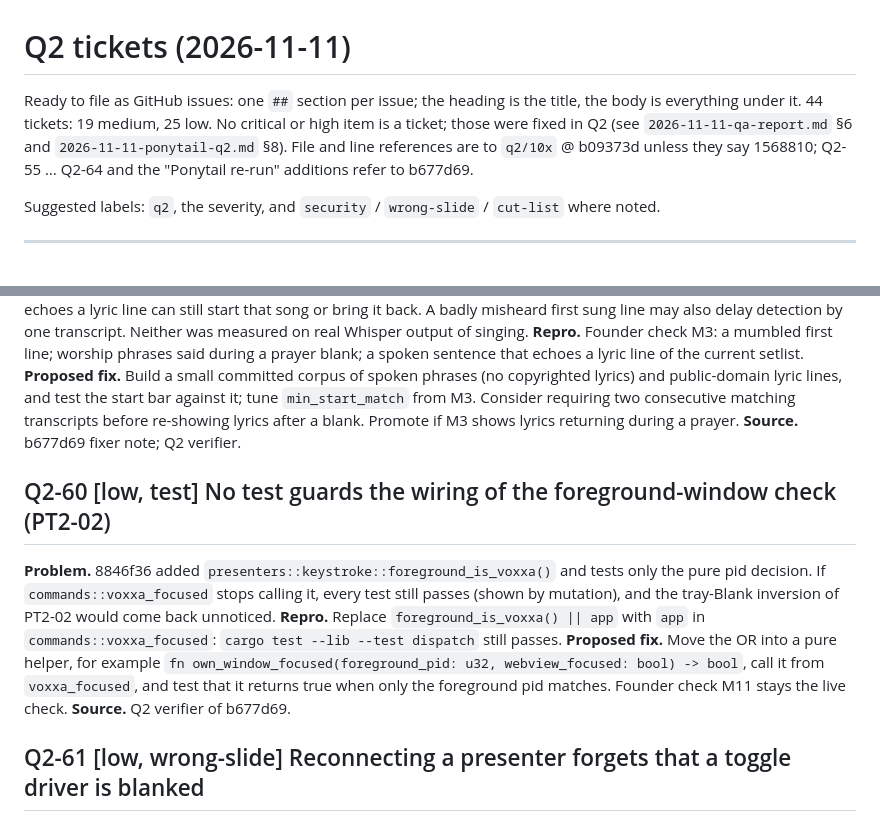
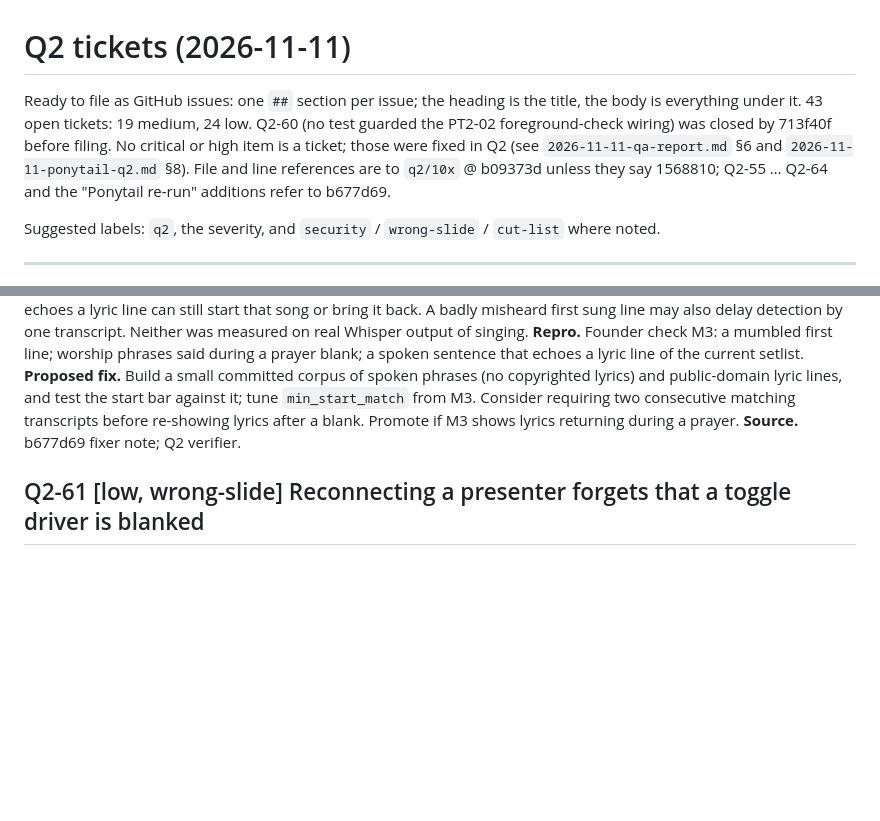
Before and after one commit to nategroks/voxxa, a Markdown page: .10x/reviews/2026-11-11-q2-tickets.md, 2 parts joined by grey strips. Rendered like a GitHub page; blank space fills up the shorter version.

Commit message:
state(verification): Q2-60 closed by 713f40f before filing
Co-Authored-By: Claude Opus 5.5 <noreply@anthropic.com>

```diff
--- a/.10x/reviews/2026-11-11-q2-tickets.md
+++ b/.10x/reviews/2026-11-11-q2-tickets.md
@@ -1,6 +1,6 @@
 # Q2 tickets (2026-11-11)
 
-Ready to file as GitHub issues: one `##` section per issue; the heading is the title, the body is everything under it. 44 tickets: 19 medium, 25 low. No critical or high item is a ticket; those were fixed in Q2 (see `2026-11-11-qa-report.md` §6 and `2026-11-11-ponytail-q2.md` §8). File and line references are to `q2/10x` @ b09373d unless they say 1568810; Q2-55 … Q2-64 and the "Ponytail re-run" additions refer to b677d69.
+Ready to file as GitHub issues: one `##` section per issue; the heading is the title, the body is everything under it. 43 open tickets: 19 medium, 24 low. Q2-60 (no test guarded the PT2-02 foreground-check wiring) was closed by 713f40f before filing. No critical or high item is a ticket; those were fixed in Q2 (see `2026-11-11-qa-report.md` §6 and `2026-11-11-ponytail-q2.md` §8). File and line references are to `q2/10x` @ b09373d unless they say 1568810; Q2-55 … Q2-64 and the "Ponytail re-run" additions refer to b677d69.
 
 Suggested labels: `q2`, the severity, and `security` / `wrong-slide` / `cut-list` where noted.
 
@@ -246,12 +246,6 @@ Suggested labels: `q2`, the severity, and `security` / `wrong-slide` / `cut-list
 **Proposed fix.** Build a small committed corpus of spoken phrases (no copyrighted lyrics) and public-domain lyric lines, and test the start bar against it; tune `min_start_match` from M3. Consider requiring two consecutive matching transcripts before re-showing lyrics after a blank. Promote if M3 shows lyrics returning during a prayer.
 **Source.** b677d69 fixer note; Q2 verifier.
 
-## Q2-60 [low, test] No test guards the wiring of the foreground-window check (PT2-02)
-**Problem.** 8846f36 added `presenters::keystroke::foreground_is_voxxa()` and tests only the pure pid decision. If `commands::voxxa_focused` stops calling it, every test still passes (shown by mutation), and the tray-Blank inversion of PT2-02 would come back unnoticed.
-**Repro.** Replace `foreground_is_voxxa() || app` with `app` in `commands::voxxa_focused`: `cargo test --lib --test dispatch` still passes.
-**Proposed fix.** Move the OR into a pure helper, for example `fn own_window_focused(foreground_pid: u32, webview_focused: bool) -> bool`, call it from `voxxa_focused`, and test that it returns true when only the foreground pid matches. Founder check M11 stays the live check.
-**Source.** Q2 verifier of b677d69.
-
 ## Q2-61 [low, wrong-slide] Reconnecting a presenter forgets that a toggle driver is blanked
 **Problem.** `connect_presenter` resets `Sent` to its default (`commands/mod.rs:800`), so `Sent.blank` becomes false. If the operator reconnects the Keystroke (or OpenSong) driver while the presentation app is blanked by a toggle, Voxxa believes the screen is showing: the next Blank toggles the lyrics back on and the next song start may stay black, the Q2-03 inversion. Code reading only, not run.
 **Repro.** Keystroke driver, let Voxxa blank PowerPoint ('.'), reconnect the Keystroke driver in Settings, then sing and pause: check whether the blank state is inverted.
```
